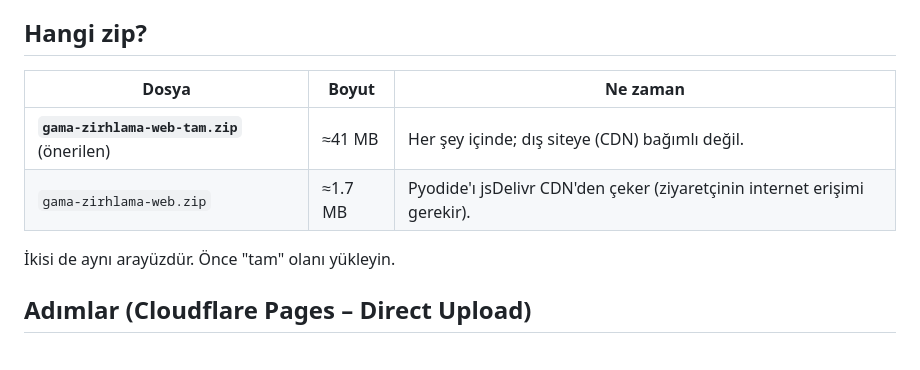
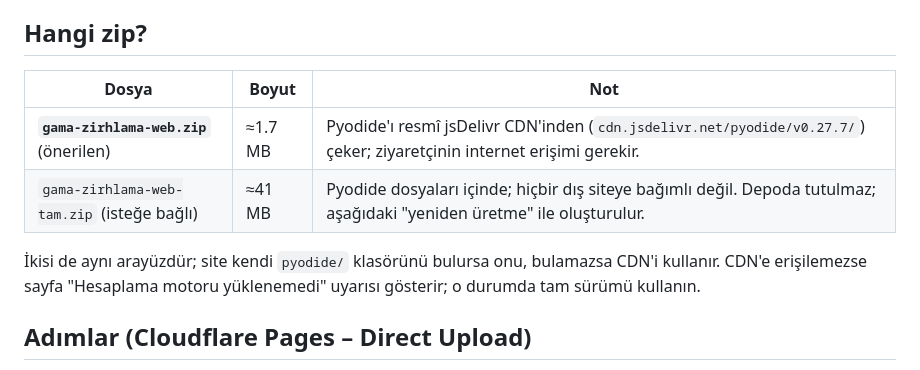
Before and after one commit to oprimegroupofficial/oprimegroup, a Markdown page: web/YAYINLA.md, the part around the change. Drawn GitHub-style.

Commit message:
Yayınlama kılavuzu: küçük (CDN'li) zip önerilen, tam sürüm isteğe bağlı
Co-Authored-By: Claude Sonnet 5.5 <noreply@anthropic.com>
Claude-Session: https://claude.ai/code/session_01RdE8Sr4qTJowLpjpf43VQj

```diff
--- a/web/YAYINLA.md
+++ b/web/YAYINLA.md
@@ -6,12 +6,13 @@ tarayıcısında çalışır, dosyalar bilgisayardan dışarı çıkmaz. Bu yüz
 
 ## Hangi zip?
 
-| Dosya | Boyut | Ne zaman |
+| Dosya | Boyut | Not |
 |---|---|---|
-| **`gama-zirhlama-web-tam.zip`** (önerilen) | ≈41 MB | Her şey içinde; dış siteye (CDN) bağımlı değil. |
-| `gama-zirhlama-web.zip` | ≈1.7 MB | Pyodide'ı jsDelivr CDN'den çeker (ziyaretçinin internet erişimi gerekir). |
+| **`gama-zirhlama-web.zip`** (önerilen) | ≈1.7 MB | Pyodide'ı resmî jsDelivr CDN'inden (`cdn.jsdelivr.net/pyodide/v0.27.7/`) çeker; ziyaretçinin internet erişimi gerekir. |
+| `gama-zirhlama-web-tam.zip` (isteğe bağlı) | ≈41 MB | Pyodide dosyaları içinde; hiçbir dış siteye bağımlı değil. Depoda tutulmaz; aşağıdaki "yeniden üretme" ile oluşturulur. |
 
-İkisi de aynı arayüzdür. Önce "tam" olanı yükleyin.
+İkisi de aynı arayüzdür; site kendi `pyodide/` klasörünü bulursa onu, bulamazsa CDN'i kullanır.
+CDN'e erişilemezse sayfa "Hesaplama motoru yüklenemedi" uyarısı gösterir; o durumda tam sürümü kullanın.
 
 ## Adımlar (Cloudflare Pages – Direct Upload)
 
```
Also changed, not shown: README.md (+1 -1 lines).
